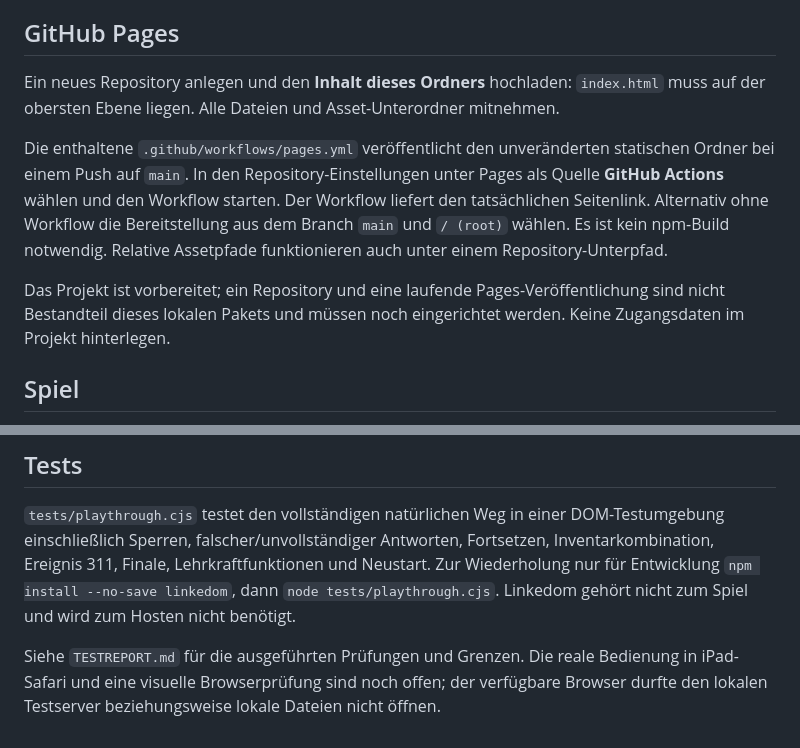
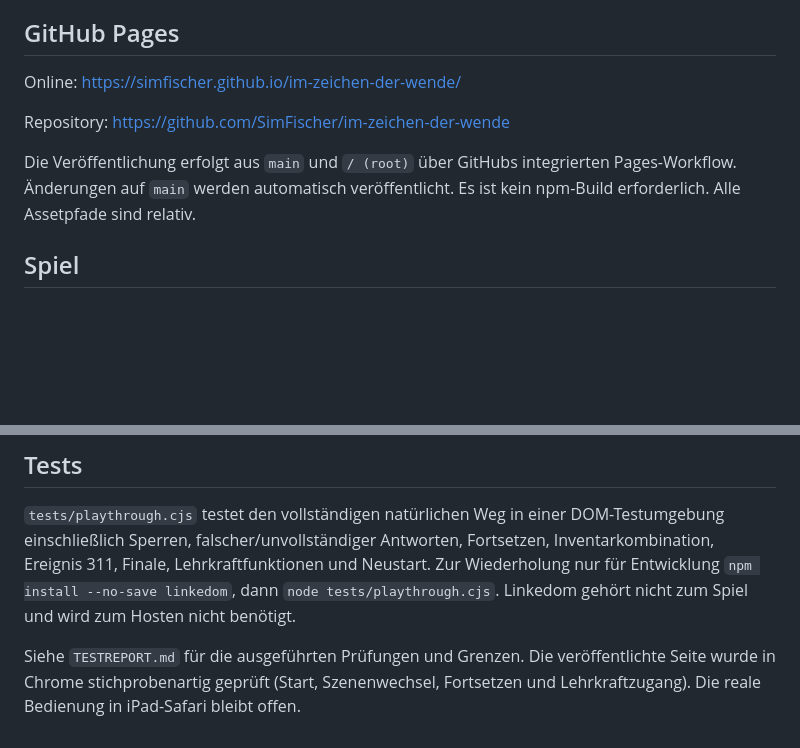
Before and after one commit to SimFischer/im-zeichen-der-wende, a Markdown page: README.md, 2 parts joined by grey strips. Drawn GitHub-style; blank space fills up the shorter version.

Commit message:
Document live Pages deployment and browser verification

```diff
--- a/README.md
+++ b/README.md
@@ -8,11 +8,11 @@ Spielbare erste Version eines historischen Point-and-Click-Adventures für Klass
 
 ## GitHub Pages
 
-Ein neues Repository anlegen und den **Inhalt dieses Ordners** hochladen: `index.html` muss auf der obersten Ebene liegen. Alle Dateien und Asset-Unterordner mitnehmen.
+Online: https://simfischer.github.io/im-zeichen-der-wende/
 
-Die enthaltene `.github/workflows/pages.yml` veröffentlicht den unveränderten statischen Ordner bei einem Push auf `main`. In den Repository-Einstellungen unter Pages als Quelle **GitHub Actions** wählen und den Workflow starten. Der Workflow liefert den tatsächlichen Seitenlink. Alternativ ohne Workflow die Bereitstellung aus dem Branch `main` und `/ (root)` wählen. Es ist kein npm-Build notwendig. Relative Assetpfade funktionieren auch unter einem Repository-Unterpfad.
+Repository: https://github.com/SimFischer/im-zeichen-der-wende
 
-Das Projekt ist vorbereitet; ein Repository und eine laufende Pages-Veröffentlichung sind nicht Bestandteil dieses lokalen Pakets und müssen noch eingerichtet werden. Keine Zugangsdaten im Projekt hinterlegen.
+Die Veröffentlichung erfolgt aus `main` und `/ (root)` über GitHubs integrierten Pages-Workflow. Änderungen auf `main` werden automatisch veröffentlicht. Es ist kein npm-Build erforderlich. Alle Assetpfade sind relativ.
 
 ## Spiel
 
@@ -60,4 +60,4 @@ Texte, Rätsel, Dialoge, Hilfen, akzeptierte Antworten und fachliches Feedback:
 
 `tests/playthrough.cjs` testet den vollständigen natürlichen Weg in einer DOM-Testumgebung einschließlich Sperren, falscher/unvollständiger Antworten, Fortsetzen, Inventarkombination, Ereignis 311, Finale, Lehrkraftfunktionen und Neustart. Zur Wiederholung nur für Entwicklung `npm install --no-save linkedom`, dann `node tests/playthrough.cjs`. Linkedom gehört nicht zum Spiel und wird zum Hosten nicht benötigt.
 
-Siehe `TESTREPORT.md` für die ausgeführten Prüfungen und Grenzen. Die reale Bedienung in iPad-Safari und eine visuelle Browserprüfung sind noch offen; der verfügbare Browser durfte den lokalen Testserver beziehungsweise lokale Dateien nicht öffnen.
+Siehe `TESTREPORT.md` für die ausgeführten Prüfungen und Grenzen. Die veröffentlichte Seite wurde in Chrome stichprobenartig geprüft (Start, Szenenwechsel, Fortsetzen und Lehrkraftzugang). Die reale Bedienung in iPad-Safari bleibt offen.
```
